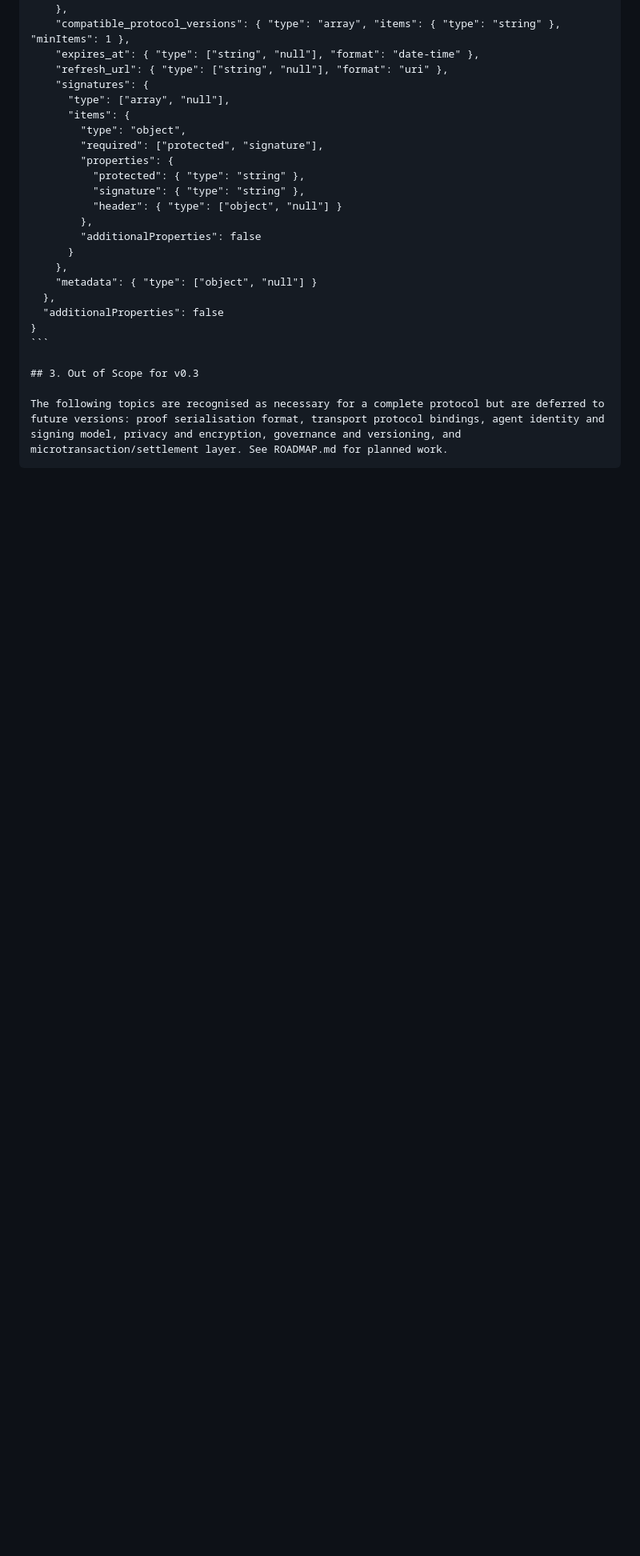
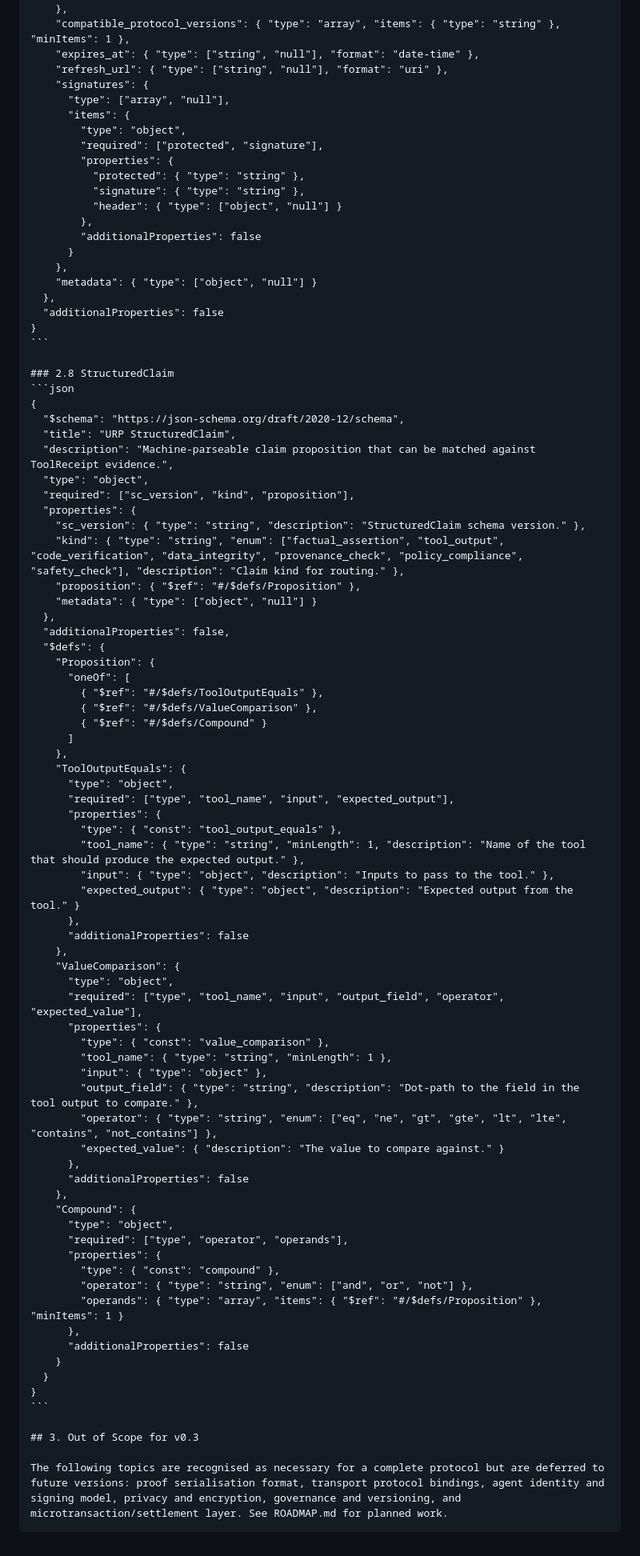
Before and after one commit to Spudbe/urp-core, a Markdown page: SPEC-v2.md, the part around the change. Shown at 80% size. Rendered like a GitHub page; blank space fills up the shorter version.

Commit message:
spec: add StructuredClaim JSON schemas to SPEC-v2.md
Co-Authored-By: Claude Opus 4.6 (1M context) <noreply@anthropic.com>

````diff
--- a/SPEC-v2.md
+++ b/SPEC-v2.md
@@ -253,6 +253,67 @@
 }
 ```
 
+### 2.8 StructuredClaim
+```json
+{
+  "$schema": "https://json-schema.org/draft/2020-12/schema",
+  "title": "URP StructuredClaim",
+  "description": "Machine-parseable claim proposition that can be matched against ToolReceipt evidence.",
+  "type": "object",
+  "required": ["sc_version", "kind", "proposition"],
+  "properties": {
+    "sc_version": { "type": "string", "description": "StructuredClaim schema version." },
+    "kind": { "type": "string", "enum": ["factual_assertion", "tool_output", "code_verification", "data_integrity", "provenance_check", "policy_compliance", "safety_check"], "description": "Claim kind for routing." },
+    "proposition": { "$ref": "#/$defs/Proposition" },
+    "metadata": { "type": ["object", "null"] }
+  },
+  "additionalProperties": false,
+  "$defs": {
+    "Proposition": {
+      "oneOf": [
+        { "$ref": "#/$defs/ToolOutputEquals" },
+        { "$ref": "#/$defs/ValueComparison" },
+        { "$ref": "#/$defs/Compound" }
+      ]
+    },
+    "ToolOutputEquals": {
+      "type": "object",
+      "required": ["type", "tool_name", "input", "expected_output"],
+      "properties": {
+        "type": { "const": "tool_output_equals" },
+        "tool_name": { "type": "string", "minLength": 1, "description": "Name of the tool that should produce the expected output." },
+        "input": { "type": "object", "description": "Inputs to pass to the tool." },
+        "expected_output": { "type": "object", "description": "Expected output from the tool." }
+      },
+      "additionalProperties": false
+    },
+    "ValueComparison": {
+      "type": "object",
+      "required": ["type", "tool_name", "input", "output_field", "operator", "expected_value"],
+      "properties": {
+        "type": { "const": "value_comparison" },
+        "tool_name": { "type": "string", "minLength": 1 },
+        "input": { "type": "object" },
+        "output_field": { "type": "string", "description": "Dot-path to the field in the tool output to compare." },
+        "operator": { "type": "string", "enum": ["eq", "ne", "gt", "gte", "lt", "lte", "contains", "not_contains"] },
+        "expected_value": { "description": "The value to compare against." }
+      },
+      "additionalProperties": false
+    },
+    "Compound": {
+      "type": "object",
+      "required": ["type", "operator", "operands"],
+      "properties": {
+        "type": { "const": "compound" },
+        "operator": { "type": "string", "enum": ["and", "or", "not"] },
+        "operands": { "type": "array", "items": { "$ref": "#/$defs/Proposition" }, "minItems": 1 }
+      },
+      "additionalProperties": false
+    }
+  }
+}
+```
+
 ## 3. Out of Scope for v0.3
 
 The following topics are recognised as necessary for a complete protocol but are deferred to future versions: proof serialisation format, transport protocol bindings, agent identity and signing model, privacy and encryption, governance and versioning, and microtransaction/settlement layer. See ROADMAP.md for planned work.
````
